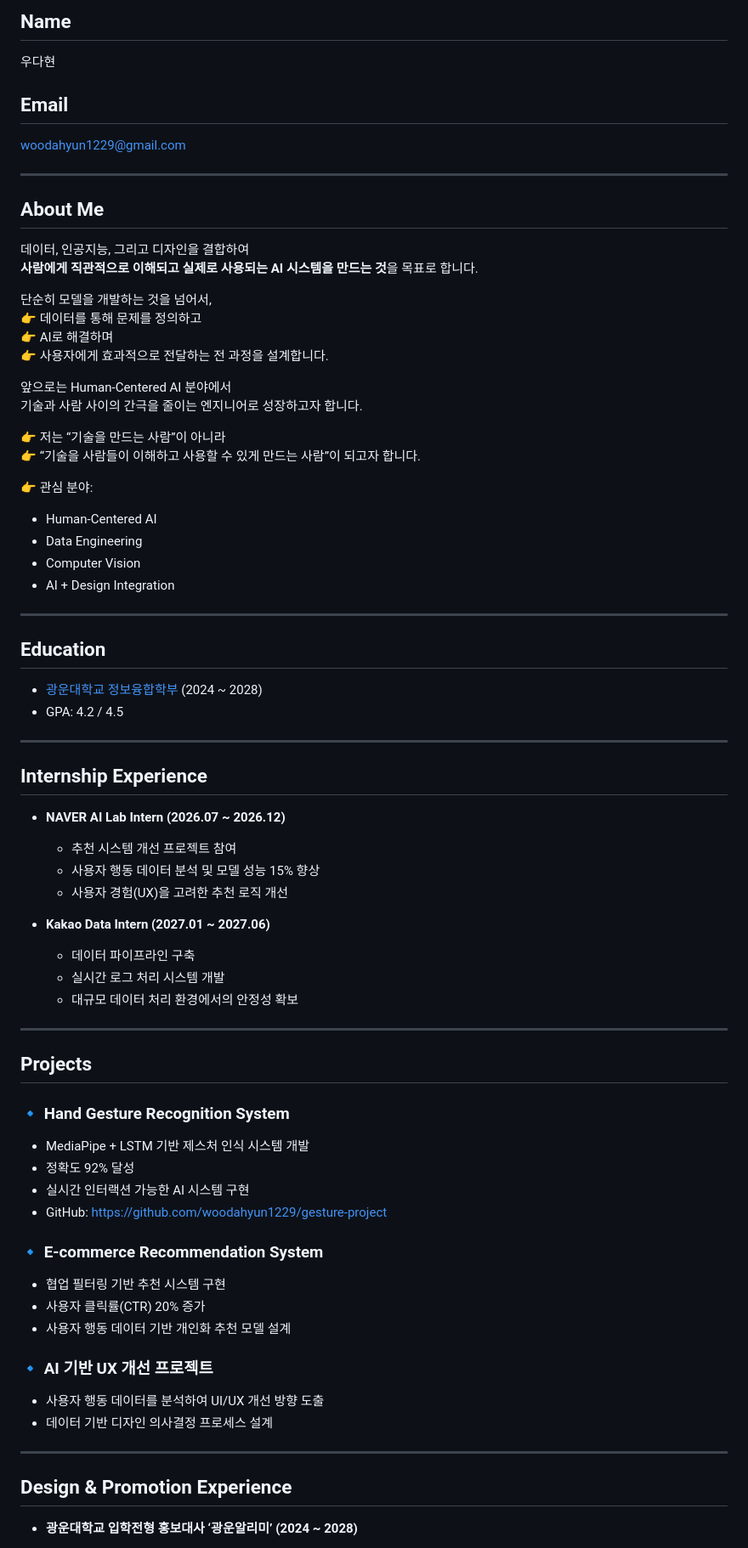
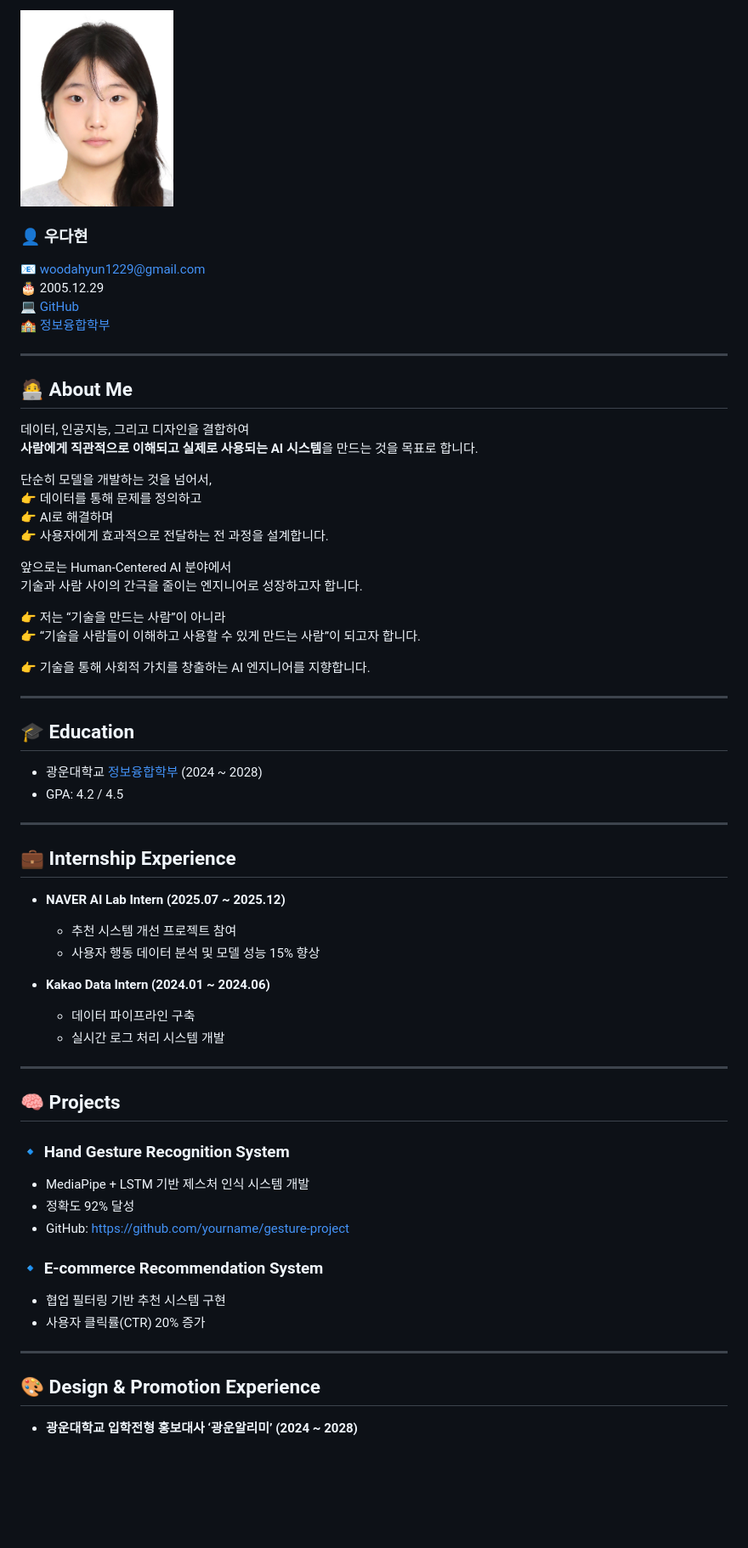
Before and after one commit to woodahyun1229-cyber/future-resume, a Markdown page: index.md, the part around one of its changes. Shown at 85% size. GitHub-like rendering; blank space fills up the shorter version.

```diff
--- a/index.md
+++ b/index.md
@@ -6,15 +5,23 @@
 
-## Name
-우다현
+<img src="profile.jpg" width="180" style="border-radius:10px; margin-right:20px;">
 
-## Email
-woodahyun1229@gmail.com
+<div>
+
+### 👤 우다현
+
+📧 woodahyun1229@gmail.com
+🎂 2005.12.29
+💻 [GitHub](https://github.com/woodahyun1229)
+🏫 [정보융합학부](https://ic.kw.ac.kr/main/main.php)
+
+</div>
+</div>
 
 ---
 
-## About Me
+## 🧑‍💻 About Me
 데이터, 인공지능, 그리고 디자인을 결합하여
-**사람에게 직관적으로 이해되고 실제로 사용되는 AI 시스템을 만드는 것**을 목표로 합니다.
+**사람에게 직관적으로 이해되고 실제로 사용되는 AI 시스템**을 만드는 것을 목표로 합니다.
 
 단순히 모델을 개발하는 것을 넘어서,
 👉 데이터를 통해 문제를 정의하고
@@ -27,54 +34,40 @@ woodahyun1229@gmail.com
 👉 저는 “기술을 만드는 사람”이 아니라
 👉 “기술을 사람들이 이해하고 사용할 수 있게 만드는 사람”이 되고자 합니다.
 
-👉 관심 분야:
-- Human-Centered AI
-- Data Engineering
-- Computer Vision
-- AI + Design Integration
+👉 기술을 통해 사회적 가치를 창출하는 AI 엔지니어를 지향합니다.
 
 ---
 
-## Education
-- [광운대학교 정보융합학부](https://ic.kw.ac.kr/main/main.php) (2024 ~ 2028)
+## 🎓 Education
+- 광운대학교 [정보융합학부](https://ic.kw.ac.kr/main/main.php) (2024 ~ 2028)
 - GPA: 4.2 / 4.5
 
 ---
 
-## Internship Experience
-- **NAVER AI Lab Intern (2026.07 ~ 2026.12)**
+## 💼 Internship Experience
+- **NAVER AI Lab Intern (2025.07 ~ 2025.12)**
   - 추천 시스템 개선 프로젝트 참여
   - 사용자 행동 데이터 분석 및 모델 성능 15% 향상
-  - 사용자 경험(UX)을 고려한 추천 로직 개선
 
-- **Kakao Data Intern (2027.01 ~ 2027.06)**
+- **Kakao Data Intern (2024.01 ~ 2024.06)**
   - 데이터 파이프라인 구축
   - 실시간 로그 처리 시스템 개발
-  - 대규모 데이터 처리 환경에서의 안정성 확보
 
 ---
 
-## Projects
-
+## 🧠 Projects
 ### 🔹 Hand Gesture Recognition System
 - MediaPipe + LSTM 기반 제스처 인식 시스템 개발
 - 정확도 92% 달성
-- 실시간 인터랙션 가능한 AI 시스템 구현
-- GitHub: https://github.com/woodahyun1229/gesture-project
+- GitHub: https://github.com/yourname/gesture-project
 
 ### 🔹 E-commerce Recommendation System
 - 협업 필터링 기반 추천 시스템 구현
 - 사용자 클릭률(CTR) 20% 증가
-- 사용자 행동 데이터 기반 개인화 추천 모델 설계
-
-### 🔹 AI 기반 UX 개선 프로젝트
-- 사용자 행동 데이터를 분석하여 UI/UX 개선 방향 도출
-- 데이터 기반 디자인 의사결정 프로세스 설계
 
 ---
 
-## Design & Promotion Experience
-
+## 🎨 Design & Promotion Experience
 - **광운대학교 입학전형 홍보대사 ‘광운알리미’ (2024 ~ 2028)**
   - 고등학생 대상 입시 설명 및 학교 홍보 활동 수행
   - 학교 공식 홍보 콘텐츠 기획 및 제작 참여
```
Also changed, not shown: other parts of index.md (+12 -20 lines).
